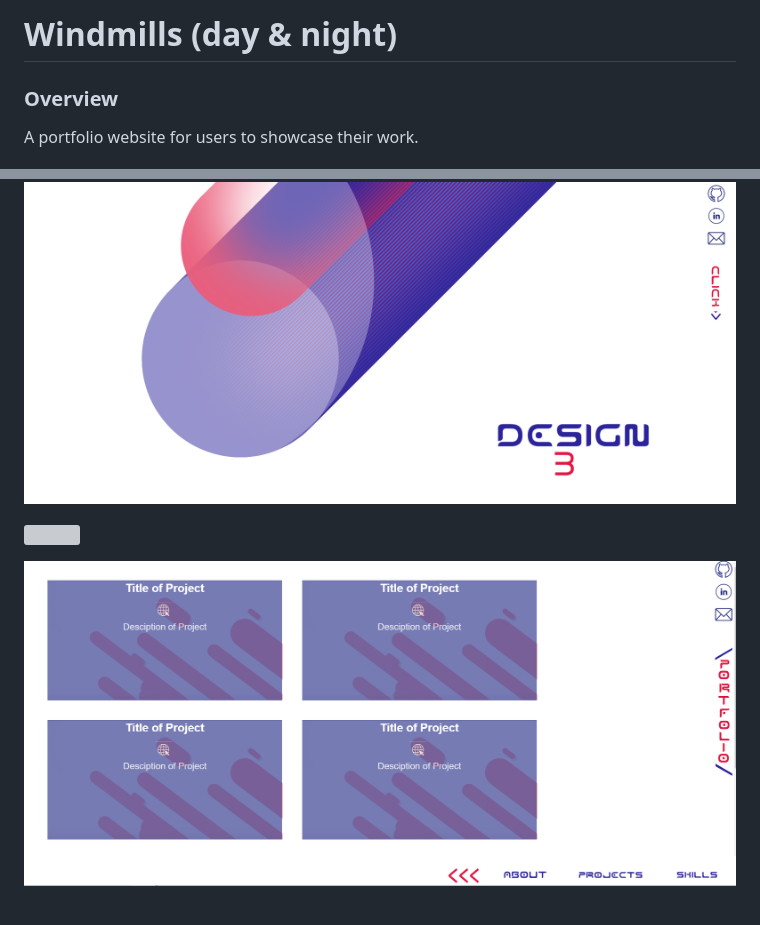
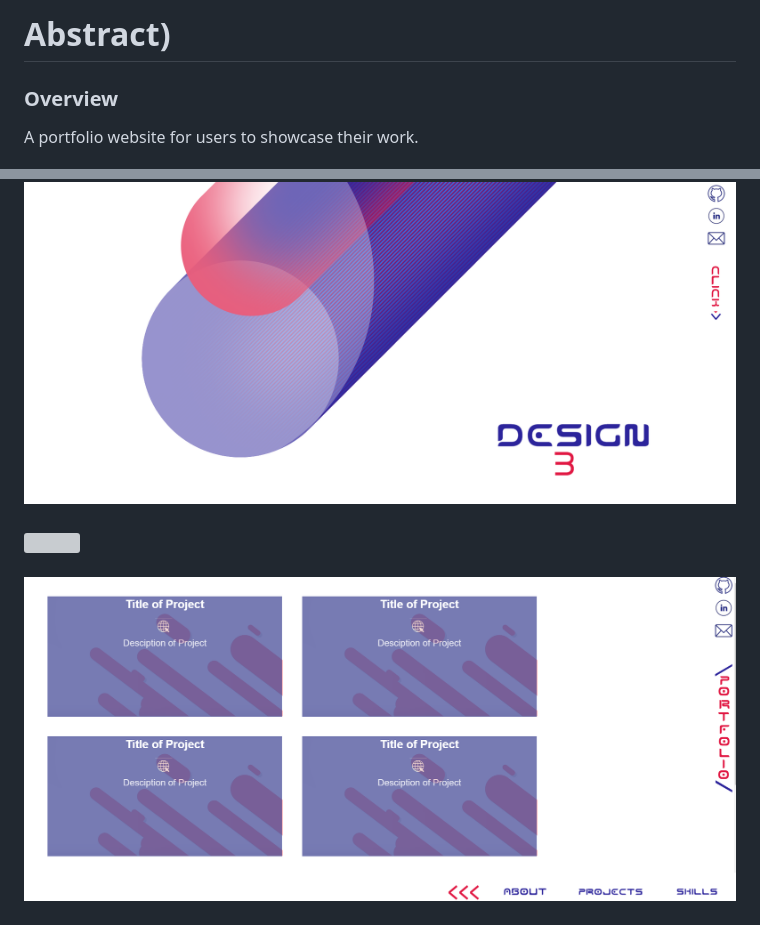
Before and after one commit to Tiffolin/Design3, a Markdown page: README.md, 2 parts joined by grey strips. Rendered like a GitHub page; pictures changed too: appScreenshots/3.PNG; grey boxes are pictures that could not be loaded.

Commit message:
added ReadMe and cleaned up pages

```diff
--- a/README.md
+++ b/README.md
@@ -1,4 +1,4 @@
-# Windmills (day & night)
+# Abstract)
 ### Overview
 A portfolio website for users to showcase their work.
 
@@ -19,14 +19,14 @@ The webpage is mobile responsive
 
 ![](appScreenshots/1.PNG)
 
-
+###
 
 ![](appScreenshots/2.PNG)
-
+###
 
 ![](appScreenshots/3.PNG)
 
-
+###
 
 ![](appScreenshots/4.PNG)
 
```
